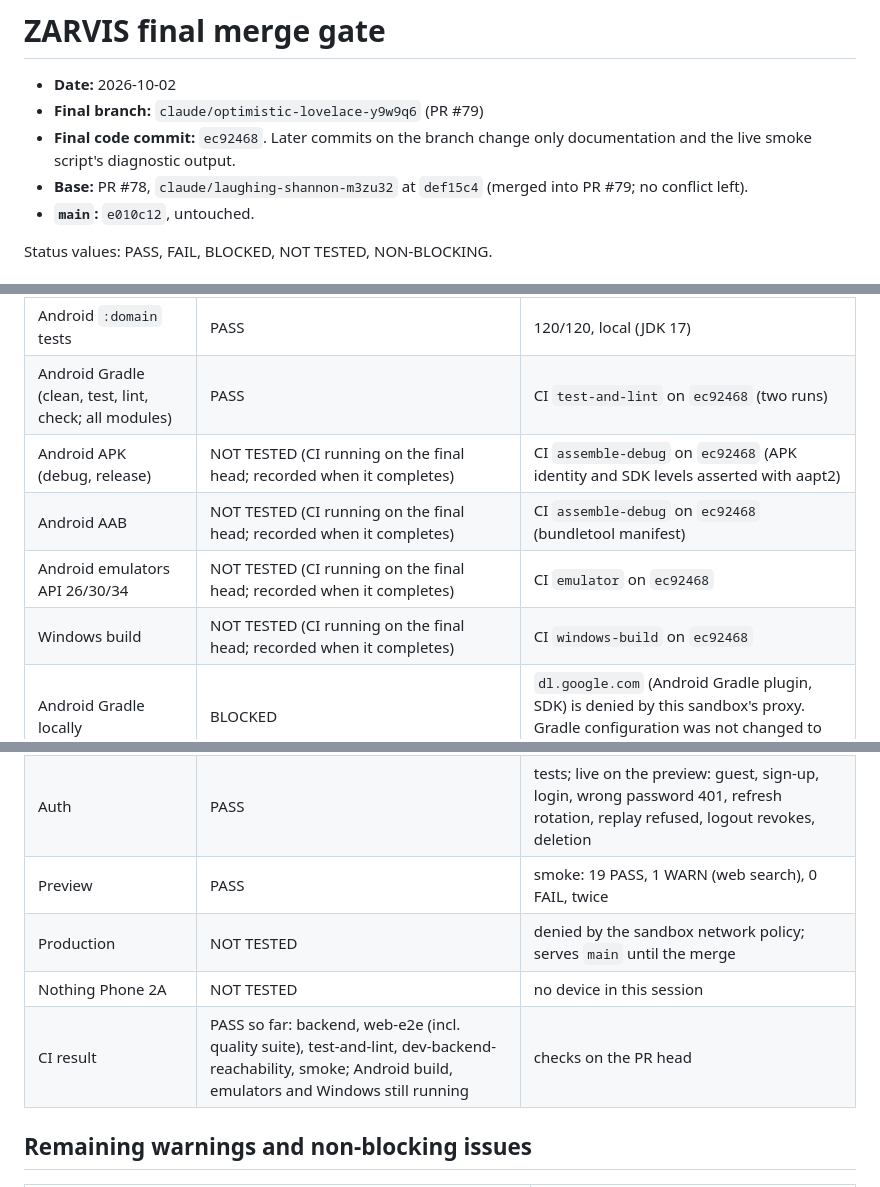
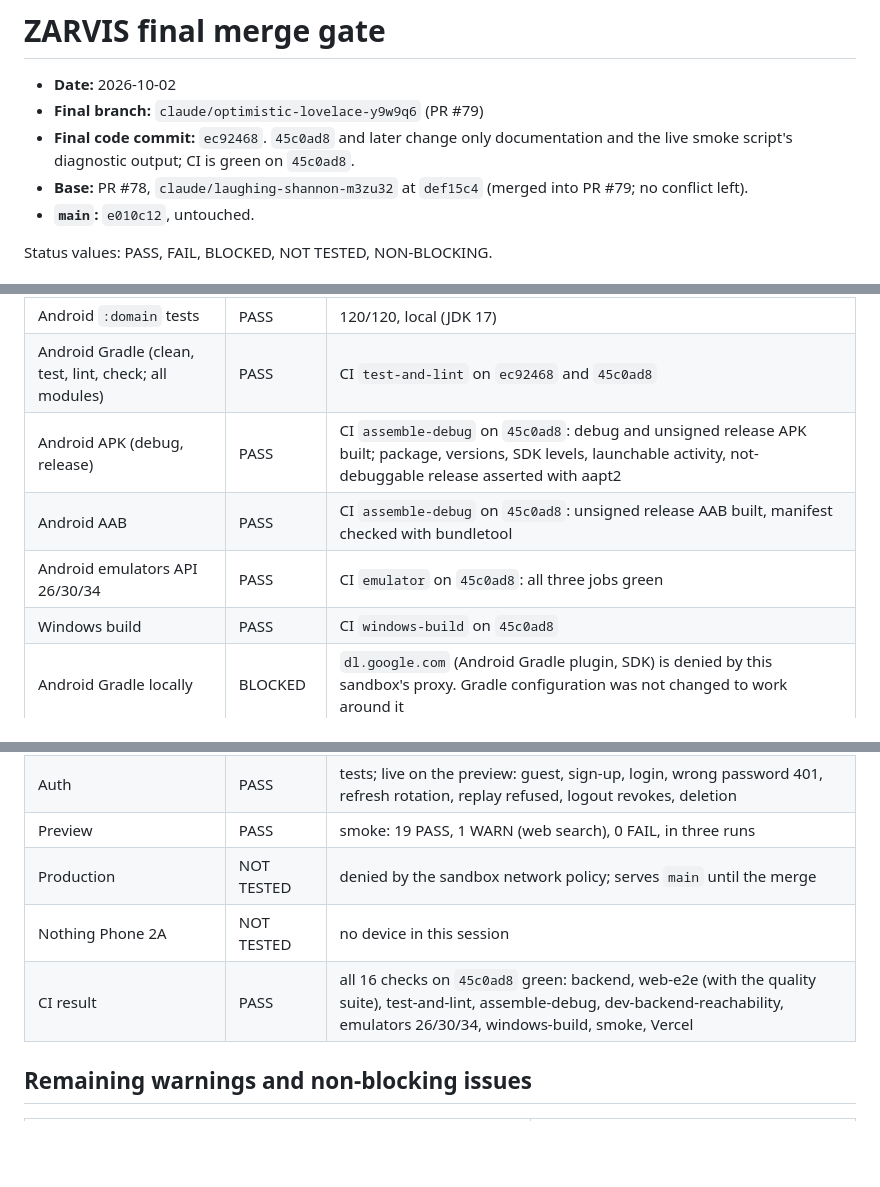
Before and after one commit to jitendrakumarraj831-byte/ZarvisMobile, a Markdown page: ZARVIS_FINAL_MERGE_GATE.md, 3 parts joined by grey strips. GitHub-like rendering; blank space fills up the shorter version.

Commit message:
docs(merge-gate): record final CI (16/16 green on 45c0ad8) and the third live run
Android APK, AAB, emulators API 26/30/34 and the Windows build passed
on 45c0ad8. The third live smoke run: 19 PASS, 1 WARN; web search
again ran once and met a 429 from Gemini search grounding with no
advised wait. Gate unchanged: do not merge into main.

Co-Authored-By: Claude Opus 5.5 <noreply@anthropic.com>
Claude-Session: https://claude.ai/code/session_01ApPTvtv6wC2abjwMVfn4RM

```diff
--- a/ZARVIS_FINAL_MERGE_GATE.md
+++ b/ZARVIS_FINAL_MERGE_GATE.md
@@ -2,8 +2,8 @@
 
 - **Date:** 2026-10-02
 - **Final branch:** `claude/optimistic-lovelace-y9w9q6` (PR #79)
-- **Final code commit:** `ec92468`. Later commits on the branch change only documentation and the
-  live smoke script's diagnostic output.
+- **Final code commit:** `ec92468`. `45c0ad8` and later change only documentation and the live
+  smoke script's diagnostic output; CI is green on `45c0ad8`.
 - **Base:** PR #78, `claude/laughing-shannon-m3zu32` at `def15c4` (merged into PR #79; no
   conflict left).
 - **`main`:** `e010c12`, untouched.
@@ -97,21 +97,21 @@ PR #79's commits listed in "Files and commits" below.
 | Voice / TTS (browser) | PASS | one recognition result = one turn; TTS playback starts no turn; a result while speaking is ignored |
 | Web Search duplicates | PASS | normal, Retry, network failure + Retry, reload mid-turn, double click, slow reply, rate limit: one execution each |
 | Android `:domain` tests | PASS | 120/120, local (JDK 17) |
-| Android Gradle (clean, test, lint, check; all modules) | PASS | CI `test-and-lint` on `ec92468` (two runs) |
-| Android APK (debug, release) | NOT TESTED (CI running on the final head; recorded when it completes) | CI `assemble-debug` on `ec92468` (APK identity and SDK levels asserted with aapt2) |
-| Android AAB | NOT TESTED (CI running on the final head; recorded when it completes) | CI `assemble-debug` on `ec92468` (bundletool manifest) |
-| Android emulators API 26/30/34 | NOT TESTED (CI running on the final head; recorded when it completes) | CI `emulator` on `ec92468` |
-| Windows build | NOT TESTED (CI running on the final head; recorded when it completes) | CI `windows-build` on `ec92468` |
+| Android Gradle (clean, test, lint, check; all modules) | PASS | CI `test-and-lint` on `ec92468` and `45c0ad8` |
+| Android APK (debug, release) | PASS | CI `assemble-debug` on `45c0ad8`: debug and unsigned release APK built; package, versions, SDK levels, launchable activity, not-debuggable release asserted with aapt2 |
+| Android AAB | PASS | CI `assemble-debug` on `45c0ad8`: unsigned release AAB built, manifest checked with bundletool |
+| Android emulators API 26/30/34 | PASS | CI `emulator` on `45c0ad8`: all three jobs green |
+| Windows build | PASS | CI `windows-build` on `45c0ad8` |
 | Android Gradle locally | BLOCKED | `dl.google.com` (Android Gradle plugin, SDK) is denied by this sandbox's proxy. Gradle configuration was not changed to work around it |
 | Gemini | PASS | live answer on the preview (smoke); quota policy, retry bounds, no charge on failure, per-call logging (tests) |
 | Web Search (live) | BLOCKED | ran once; Gemini search grounding answered 429 in both live runs (see blockers) |
 | TTS (live) | PASS | preview `/tts/synthesize` returned `audio/wav` |
 | Database | PASS | Postgres tests incl. deadlock regression; live sign-up / deletion |
 | Auth | PASS | tests; live on the preview: guest, sign-up, login, wrong password 401, refresh rotation, replay refused, logout revokes, deletion |
-| Preview | PASS | smoke: 19 PASS, 1 WARN (web search), 0 FAIL, twice |
+| Preview | PASS | smoke: 19 PASS, 1 WARN (web search), 0 FAIL, in three runs |
 | Production | NOT TESTED | denied by the sandbox network policy; serves `main` until the merge |
 | Nothing Phone 2A | NOT TESTED | no device in this session |
-| CI result | PASS so far: backend, web-e2e (incl. quality suite), test-and-lint, dev-backend-reachability, smoke; Android build, emulators and Windows still running | checks on the PR head |
+| CI result | PASS | all 16 checks on `45c0ad8` green: backend, web-e2e (with the quality suite), test-and-lint, assemble-debug, dev-backend-reachability, emulators 26/30/34, windows-build, smoke, Vercel |
 
 ## Remaining warnings and non-blocking issues
 
```
Also changed, not shown: other parts of ZARVIS_FINAL_MERGE_GATE.md (+1 -1 lines).
